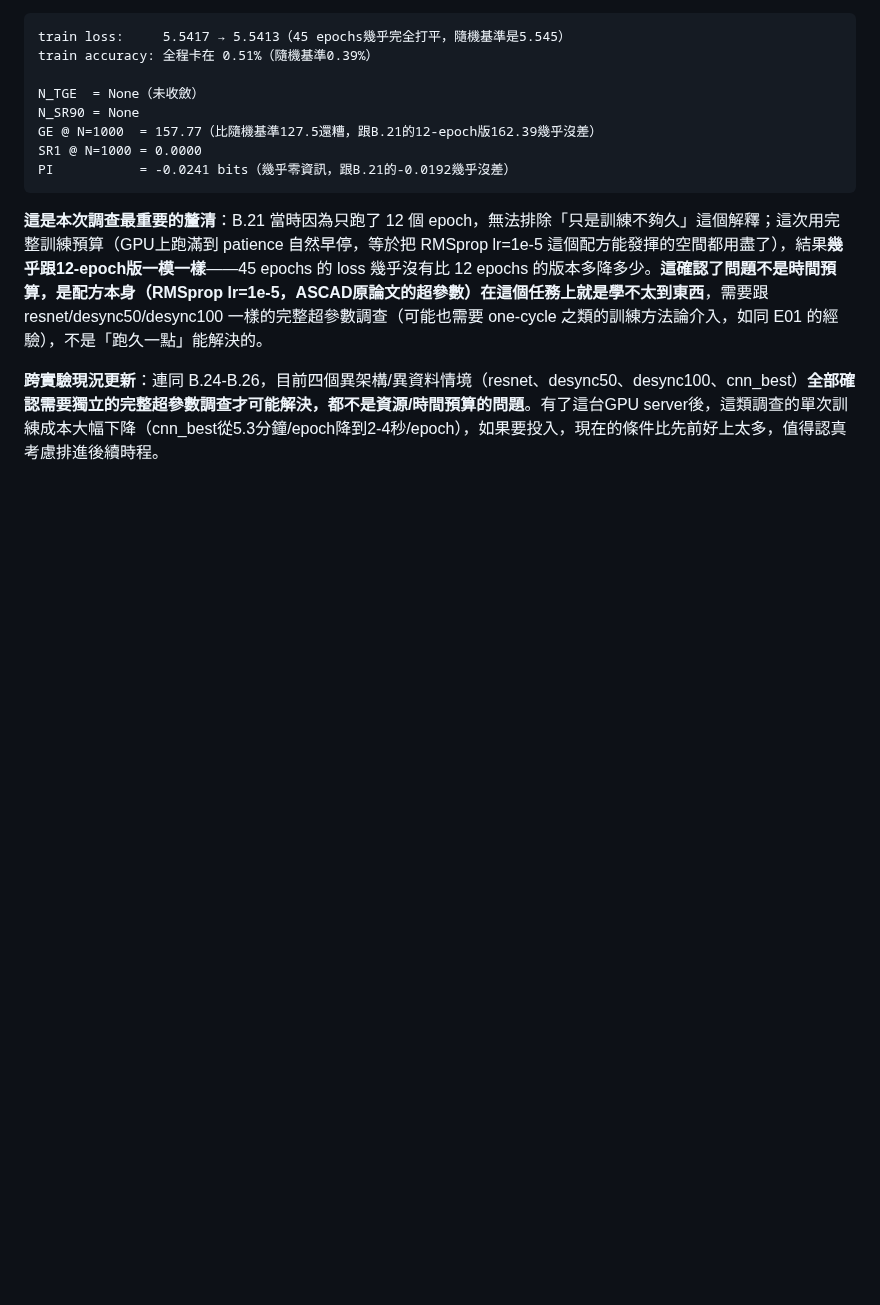
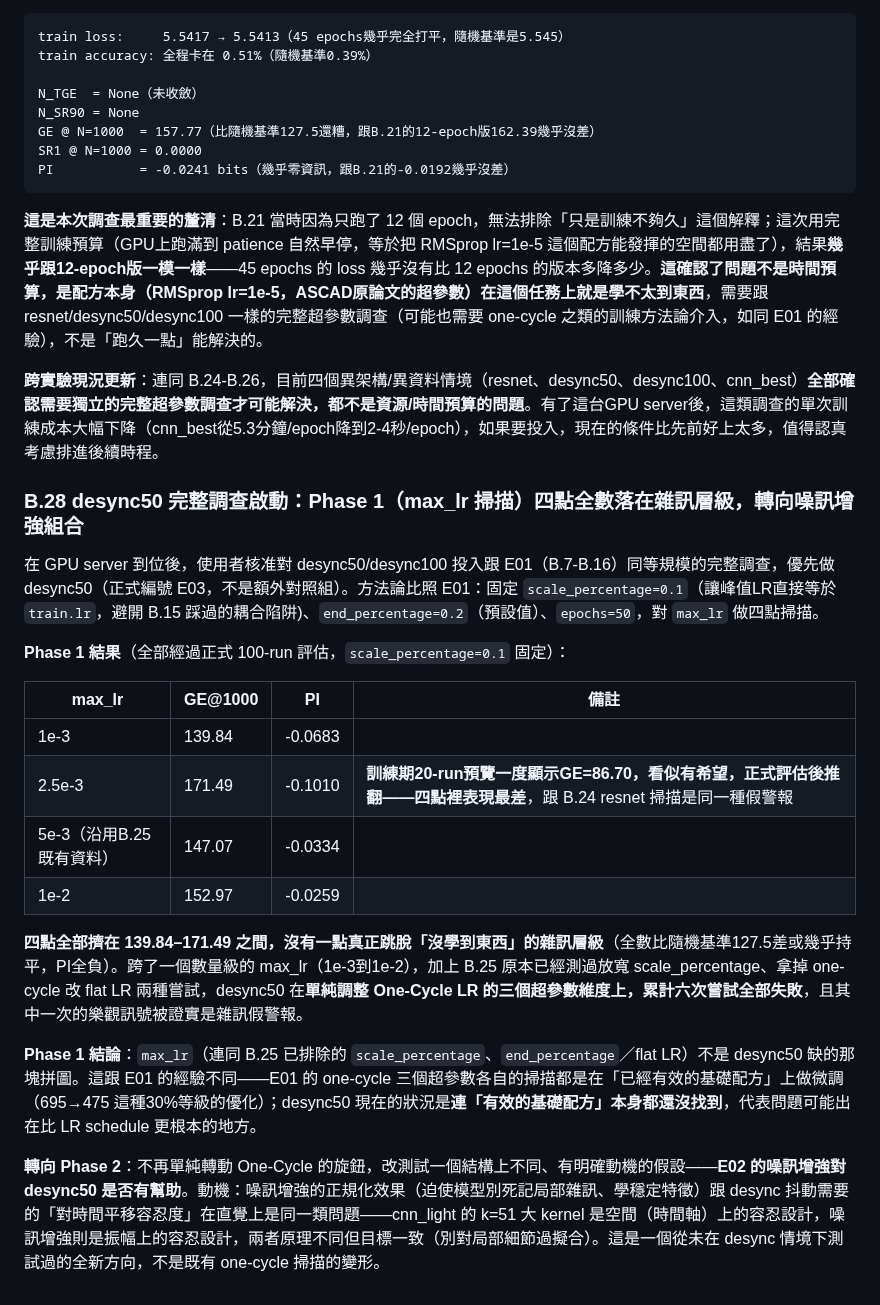
Before and after one commit to YeMiao1026/dlsca-attack-v2, a Markdown page: CLAUDE.md, the part around the change. GitHub-like rendering; blank space fills up the shorter version.

```diff
--- a/CLAUDE.md
+++ b/CLAUDE.md
@@ -1167,3 +1167,22 @@ PI           = -0.0241 bits（幾乎零資訊，跟B.21的-0.0192幾乎沒差）
 **這是本次調查最重要的釐清**：B.21 當時因為只跑了 12 個 epoch，無法排除「只是訓練不夠久」這個解釋；這次用完整訓練預算（GPU上跑滿到 patience 自然早停，等於把 RMSprop lr=1e-5 這個配方能發揮的空間都用盡了），結果**幾乎跟12-epoch版一模一樣**——45 epochs 的 loss 幾乎沒有比 12 epochs 的版本多降多少。**這確認了問題不是時間預算，是配方本身（RMSprop lr=1e-5，ASCAD原論文的超參數）在這個任務上就是學不太到東西**，需要跟 resnet/desync50/desync100 一樣的完整超參數調查（可能也需要 one-cycle 之類的訓練方法論介入，如同 E01 的經驗），不是「跑久一點」能解決的。
 
 **跨實驗現況更新**：連同 B.24-B.26，目前四個異架構/異資料情境（resnet、desync50、desync100、cnn_best）**全部確認需要獨立的完整超參數調查才可能解決，都不是資源/時間預算的問題**。有了這台GPU server後，這類調查的單次訓練成本大幅下降（cnn_best從5.3分鐘/epoch降到2-4秒/epoch），如果要投入，現在的條件比先前好上太多，值得認真考慮排進後續時程。
+
+### B.28 desync50 完整調查啟動：Phase 1（max_lr 掃描）四點全數落在雜訊層級，轉向噪訊增強組合
+
+在 GPU server 到位後，使用者核准對 desync50/desync100 投入跟 E01（B.7-B.16）同等規模的完整調查，優先做 desync50（正式編號 E03，不是額外對照組）。方法論比照 E01：固定 `scale_percentage=0.1`（讓峰值LR直接等於 `train.lr`，避開 B.15 踩過的耦合陷阱)、`end_percentage=0.2`（預設值）、`epochs=50`，對 `max_lr` 做四點掃描。
+
+**Phase 1 結果**（全部經過正式 100-run 評估，`scale_percentage=0.1` 固定）：
+
+| max_lr | GE@1000 | PI | 備註 |
+|---|---|---|---|
+| 1e-3 | 139.84 | -0.0683 | |
+| 2.5e-3 | 171.49 | -0.1010 | **訓練期20-run預覽一度顯示GE=86.70，看似有希望，正式評估後推翻——四點裡表現最差**，跟 B.24 resnet 掃描是同一種假警報 |
+| 5e-3（沿用B.25既有資料） | 147.07 | -0.0334 | |
+| 1e-2 | 152.97 | -0.0259 | |
+
+**四點全部擠在 139.84–171.49 之間，沒有一點真正跳脫「沒學到東西」的雜訊層級**（全數比隨機基準127.5差或幾乎持平，PI全負）。跨了一個數量級的 max_lr（1e-3到1e-2），加上 B.25 原本已經測過放寬 scale_percentage、拿掉 one-cycle 改 flat LR 兩種嘗試，desync50 在**單純調整 One-Cycle LR 的三個超參數維度上，累計六次嘗試全部失敗**，且其中一次的樂觀訊號被證實是雜訊假警報。
+
+**Phase 1 結論**：`max_lr`（連同 B.25 已排除的 `scale_percentage`、`end_percentage`／flat LR）不是 desync50 缺的那塊拼圖。這跟 E01 的經驗不同——E01 的 one-cycle 三個超參數各自的掃描都是在「已經有效的基礎配方」上做微調（695→475 這種30%等級的優化）；desync50 現在的狀況是**連「有效的基礎配方」本身都還沒找到**，代表問題可能出在比 LR schedule 更根本的地方。
+
+**轉向 Phase 2**：不再單純轉動 One-Cycle 的旋鈕，改測試一個結構上不同、有明確動機的假設——**E02 的噪訊增強對 desync50 是否有幫助**。動機：噪訊增強的正規化效果（迫使模型別死記局部雜訊、學穩定特徵）跟 desync 抖動需要的「對時間平移容忍度」在直覺上是同一類問題——cnn_light 的 k=51 大 kernel 是空間（時間軸）上的容忍設計，噪訊增強則是振幅上的容忍設計，兩者原理不同但目標一致（別對局部細節過擬合）。這是一個從未在 desync 情境下測試過的全新方向，不是既有 one-cycle 掃描的變形。
```
Also changed, not shown: docs/runs.md (+13 -0 lines).
